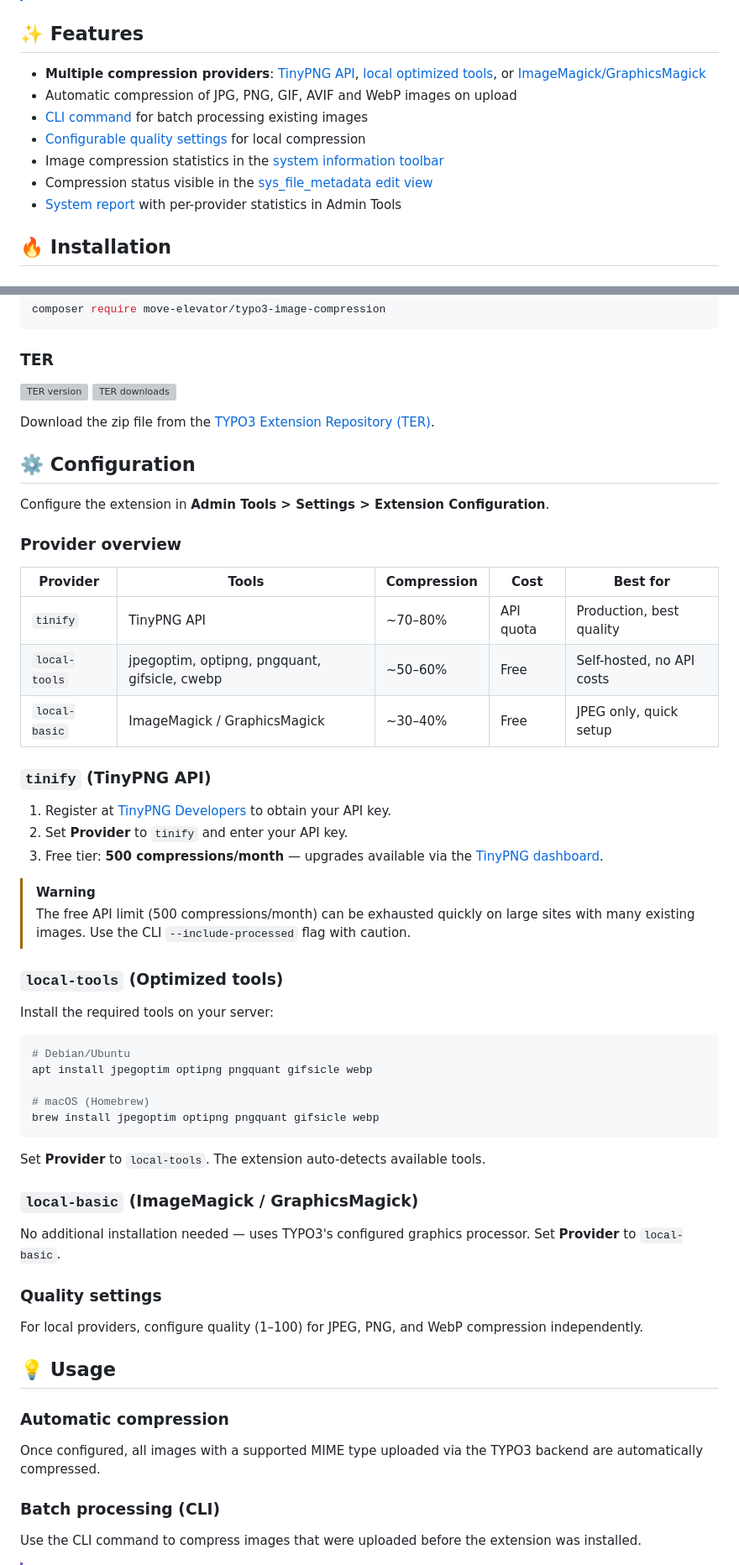
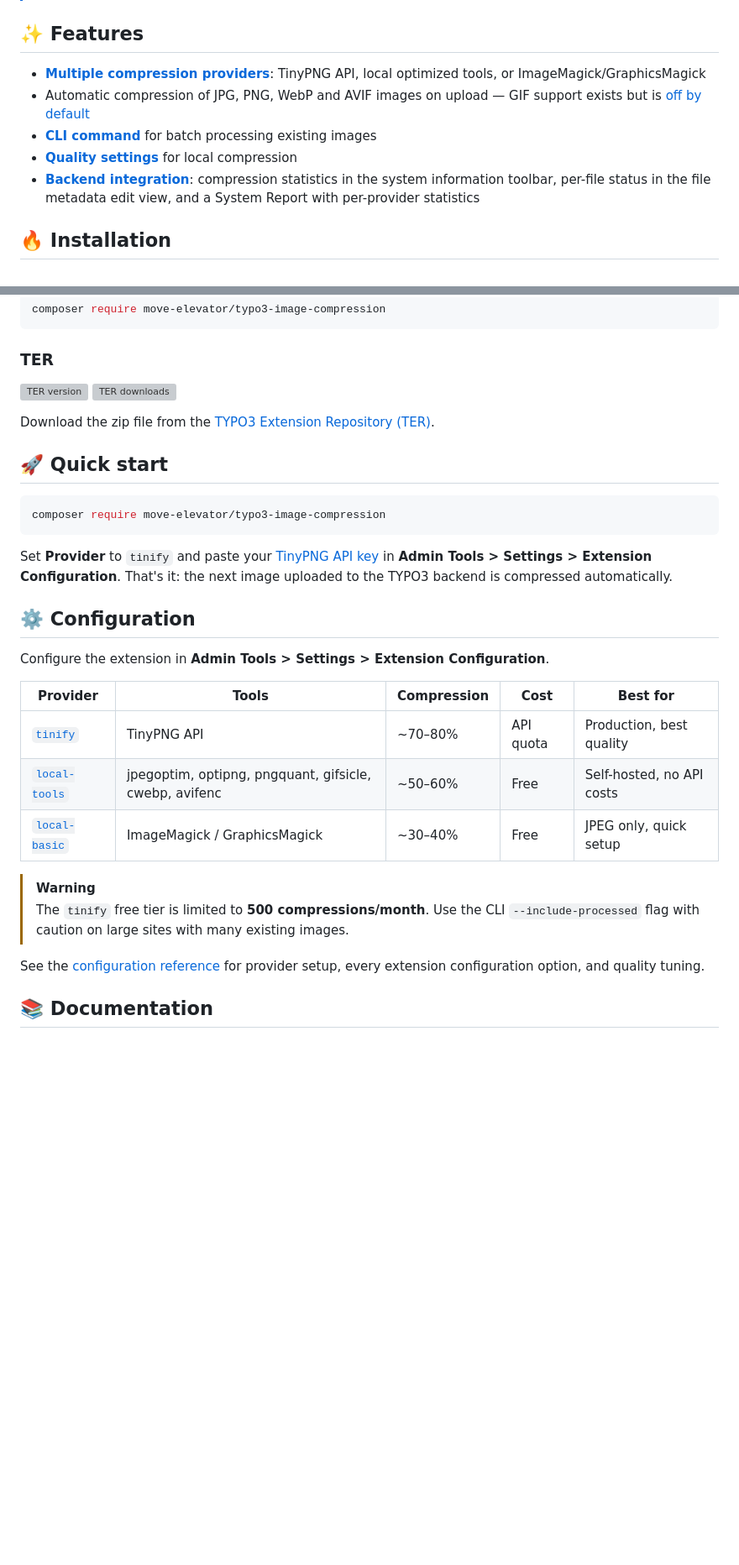
Before and after one commit to move-elevator/typo3-image-compression, a Markdown page: README.md, 2 parts joined by grey strips. Shown at 84% size. Drawn GitHub-style; blank space fills up the shorter version; grey boxes are pictures that could not be loaded.

Commit message:
docs: trim README and link out to reference docs

````diff
--- a/README.md
+++ b/README.md
@@ -21,13 +21,11 @@ This TYPO3 extension automatically compresses images uploaded to the TYPO3 backe
 
 ## ✨ Features
 
-- **Multiple compression providers**: [TinyPNG API](#tinify-tinypng-api), [local optimized tools](#local-tools-optimized-tools), or [ImageMagick/GraphicsMagick](#local-basic-imagemagick--graphicsmagick)
-- Automatic compression of JPG, PNG, GIF, AVIF and WebP images on upload
-- [CLI command](#batch-processing-cli) for batch processing existing images
-- [Configurable quality settings](#quality-settings) for local compression
-- Image compression statistics in the [system information toolbar](#backend-integration)
-- Compression status visible in the [sys_file_metadata edit view](#backend-integration)
-- [System report](#backend-integration) with per-provider statistics in Admin Tools
+- **[Multiple compression providers](docs/configuration.md)**: TinyPNG API, local optimized tools, or ImageMagick/GraphicsMagick
+- Automatic compression of JPG, PNG, WebP and AVIF images on upload — GIF support exists but is [off by default](docs/configuration.md#mimetypes)
+- **[CLI command](docs/usage.md)** for batch processing existing images
+- **[Quality settings](docs/configuration.md#quality-settings)** for local compression
+- **[Backend integration](docs/usage.md#backend-integration)**: compression statistics in the system information toolbar, per-file status in the file metadata edit view, and a System Report with per-provider statistics
 
 ## 🔥 Installation
 
@@ -52,56 +49,28 @@ composer require move-elevator/typo3-image-compression
 
 Download the zip file from the [TYPO3 Extension Repository (TER)](https://extensions.typo3.org/extension/typo3_image_compression).
 
+## 🚀 Quick start
+
+```bash
+composer require move-elevator/typo3-image-compression
+```
+
+Set **Provider** to `tinify` and paste your [TinyPNG API key](https://tinypng.com/developers) in **Admin Tools > Settings > Extension Configuration**. That's it: the next image uploaded to the TYPO3 backend is compressed automatically.
+
 ## ⚙️ Configuration
 
 Configure the extension in **Admin Tools > Settings > Extension Configuration**.
 
-### Provider overview
-
 | Provider | Tools | Compression | Cost | Best for |
 |----------|-------|-------------|------|----------|
-| `tinify` | TinyPNG API | ~70–80% | API quota | Production, best quality |
-| `local-tools` | jpegoptim, optipng, pngquant, gifsicle, cwebp | ~50–60% | Free | Self-hosted, no API costs |
-| `local-basic` | ImageMagick / GraphicsMagick | ~30–40% | Free | JPEG only, quick setup |
-
-### `tinify` (TinyPNG API)
-
-1. Register at [TinyPNG Developers](https://tinypng.com/developers) to obtain your API key.
-2. Set **Provider** to `tinify` and enter your API key.
-3. Free tier: **500 compressions/month** — upgrades available via the [TinyPNG dashboard](https://tinypng.com/dashboard).
+| [`tinify`](docs/configuration.md#tinify-tinypng-api) | TinyPNG API | ~70–80% | API quota | Production, best quality |
+| [`local-tools`](docs/configuration.md#local-tools-optimized-tools) | jpegoptim, optipng, pngquant, gifsicle, cwebp, avifenc | ~50–60% | Free | Self-hosted, no API costs |
+| [`local-basic`](docs/configuration.md#local-basic-imagemagick--graphicsmagick) | ImageMagick / GraphicsMagick | ~30–40% | Free | JPEG only, quick setup |
 
 > [!WARNING]
-> The free API limit (500 compressions/month) can be exhausted quickly on large sites with many existing images. Use the CLI `--include-processed` flag with caution.
+> The `tinify` free tier is limited to **500 compressions/month**. Use the CLI `--include-processed` flag with caution on large sites with many existing images.
 
-### `local-tools` (Optimized tools)
+See the [configuration reference](docs/configuration.md) for provider setup, every extension configuration option, and quality tuning.
 
-Install the required tools on your server:
+## 📚 Documentation
 
-```bash
-# Debian/Ubuntu
-apt install jpegoptim optipng pngquant gifsicle webp
-
-# macOS (Homebrew)
-brew install jpegoptim optipng pngquant gifsicle webp
-```
-
-Set **Provider** to `local-tools`. The extension auto-detects available tools.
-
-### `local-basic` (ImageMagick / GraphicsMagick)
-
-No additional installation needed — uses TYPO3's configured graphics processor. Set **Provider** to `local-basic`.
-
-### Quality settings
-
-For local providers, configure quality (1–100) for JPEG, PNG, and WebP compression independently.
-
-## 💡 Usage
-
-### Automatic compression
-
-Once configured, all images with a supported MIME type uploaded via the TYPO3 backend are automatically compressed.
-
-### Batch processing (CLI)
-
-Use the CLI command to compress images that were uploaded before the extension was installed.
-
````
Also changed, not shown: other parts of README.md (+9 -40 lines).
